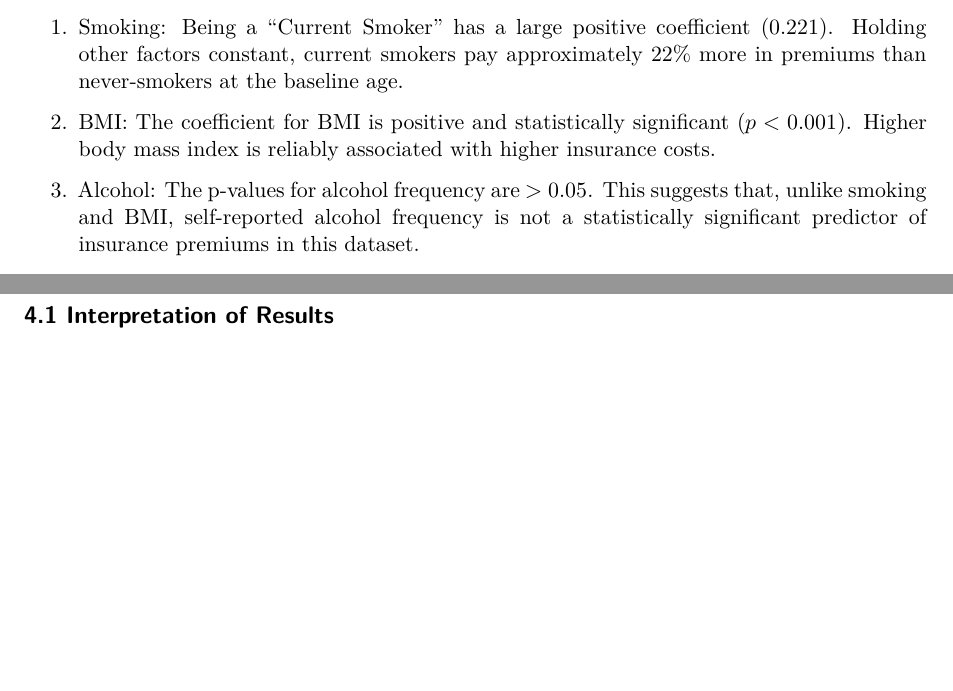
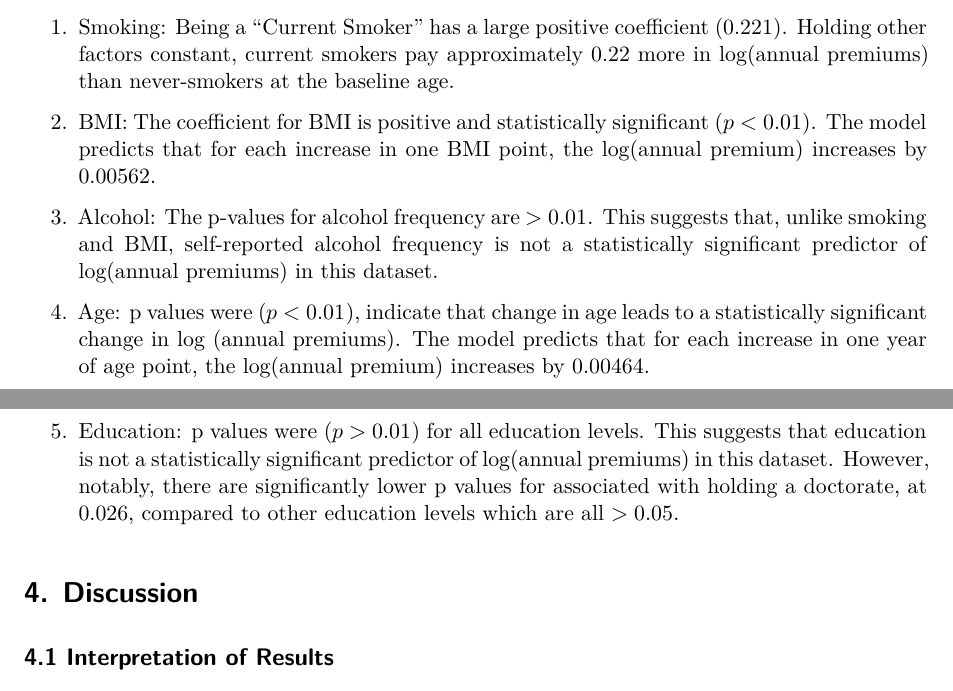
Before and after one commit to raphaelkaramagi/sta198_project, a Quarto document (Insurance_Cost_Analysis.qmd): two parts of pages 4 and 5 of 6, joined at a grey line, cut so that both start at the same text, the shorter picture padded with empty space. Rendered offline with R 4.5, knitr and Pandoc in place of Quarto, then LaTeX, with nearby package versions; the code chunks are not run, so their results and figures are left out.

Commit message:
Added some interpretation for more variables

```diff
--- a/Insurance_Cost_Analysis.qmd
+++ b/Insurance_Cost_Analysis.qmd
@@ -297,11 +297,16 @@ tidy(m3_full) |>
 
 Key Findings:
 
-1. Smoking: Being a "Current Smoker" has a large positive coefficient ($0.221$). Holding other factors constant, current smokers pay approximately 22% more in premiums than never-smokers at the baseline age.
+1. Smoking: Being a "Current Smoker" has a large positive coefficient ($0.221$). Holding other factors constant, current smokers pay approximately 0.22 more in log(annual premiums) than never-smokers at the baseline age.
 
-2. BMI: The coefficient for BMI is positive and statistically significant ($p < 0.001$). Higher body mass index is reliably associated with higher insurance costs.
+2. BMI: The coefficient for BMI is positive and statistically significant ($p < 0.01$). The model predicts that for each increase in one BMI point, the log(annual premium) increases by 0.00562.
 
-3. Alcohol: The p-values for alcohol frequency are $> 0.05$. This suggests that, unlike smoking and BMI, self-reported alcohol frequency is not a statistically significant predictor of insurance premiums in this dataset.
+3. Alcohol: The p-values for alcohol frequency are $> 0.01$. This suggests that, unlike smoking and BMI, self-reported alcohol frequency is not a statistically significant predictor of log(annual premiums) in this dataset.
+
+4. Age: p values were  ($p < 0.01$), indicate that change in age leads to a statistically significant change in log (annual  premiums). The model predicts that for each increase in one year of age point, the log(annual premium) increases by 0.00464.
+
+5. Education: p values were  ($p > 0.01$) for all education levels. This suggests that education is not a statistically significant predictor of log(annual premiums) in this dataset. However, notably, there are significantly lower p values for associated with holding a doctorate, at 0.026, compared to other education levels which are all $> 0.05$.
+
 
 # 4. Discussion
 
```
Also changed, not shown: Insurance_Cost_Analysis.qmd (2 more changed lines).
